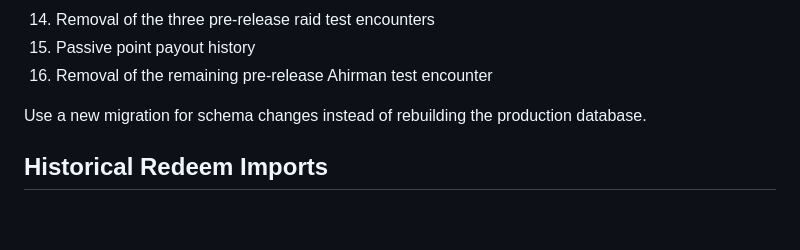
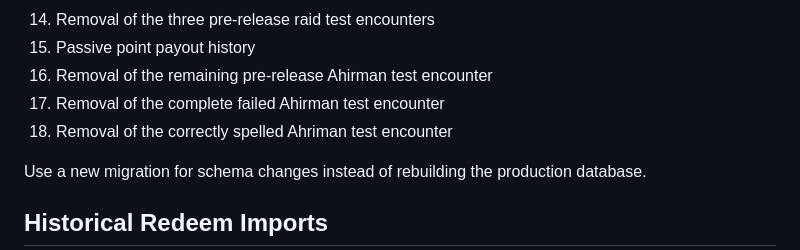
Before and after one commit to Akaing1/RatsBoomBot, a Markdown page: README.md, the part around the change. Rendered like a GitHub page; blank space fills up the shorter version.

Commit message:
List cleanup migrations 17 and 18

```diff
--- a/README.md
+++ b/README.md
@@ -204,6 +204,8 @@ Migrations run automatically during startup:
 14. Removal of the three pre-release raid test encounters
 15. Passive point payout history
 16. Removal of the remaining pre-release Ahirman test encounter
+17. Removal of the complete failed Ahirman test encounter
+18. Removal of the correctly spelled Ahriman test encounter
 
 Use a new migration for schema changes instead of rebuilding the production database.
 
```
